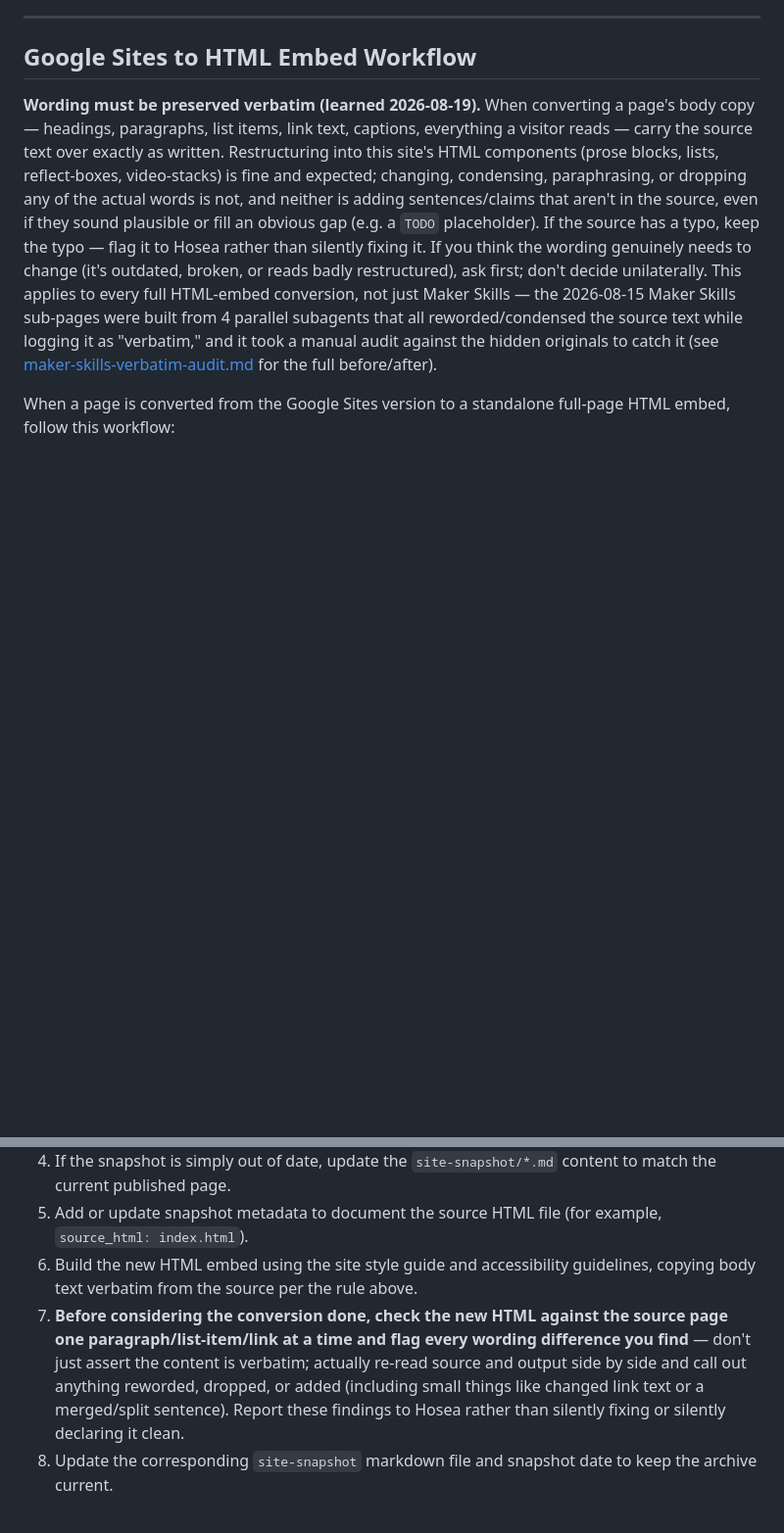
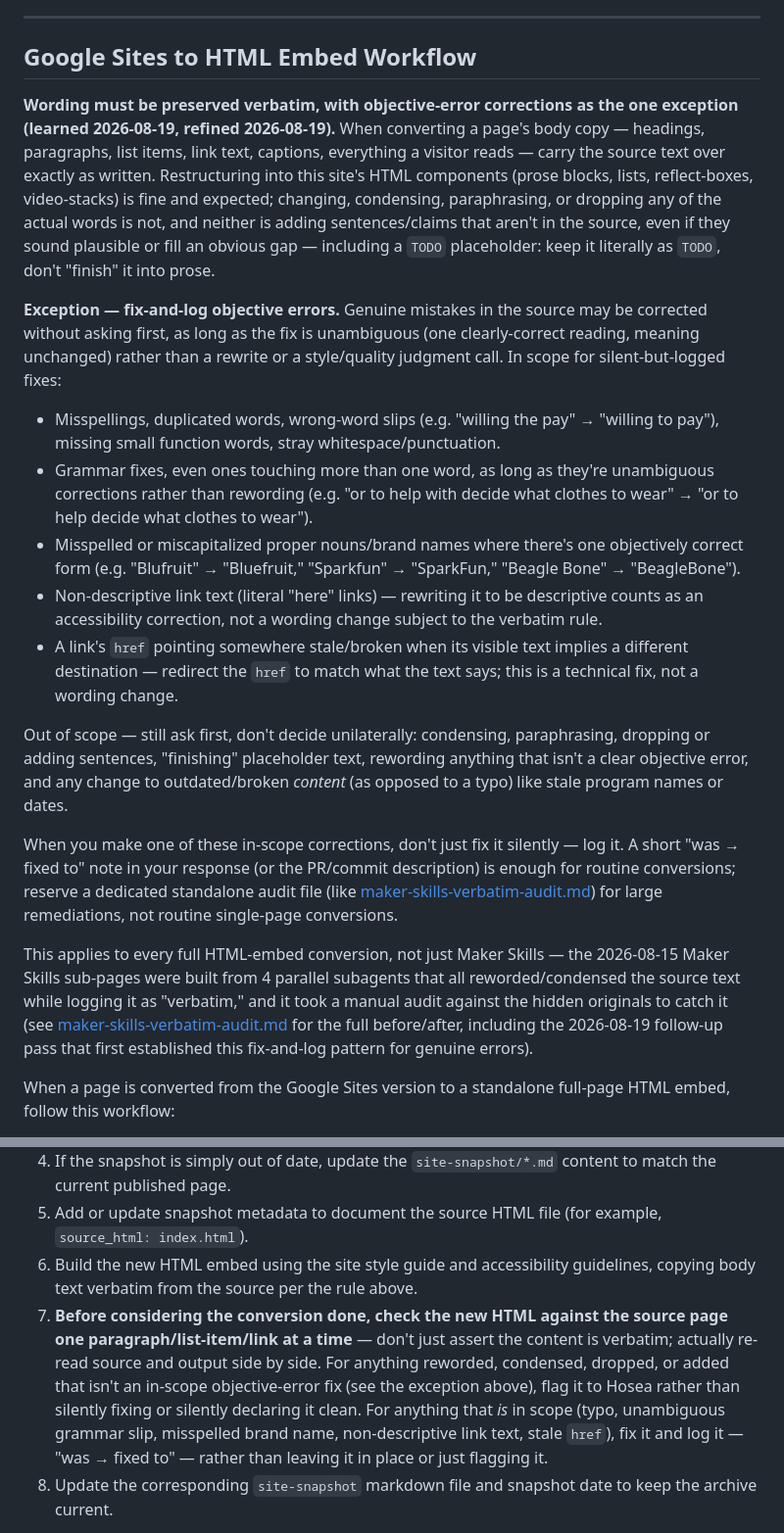
Before and after one commit to hoseasiu/create-challenge-website, a Markdown page: CLAUDE.md, 2 parts joined by grey strips. Shown at 98% size. Drawn GitHub-style; blank space fills up the shorter version.

Commit message:
update instructions for converting site pages to HTML

```diff
--- a/CLAUDE.md
+++ b/CLAUDE.md
@@ -197,7 +197,20 @@ If you convert a Google Sites page into an HTML embed or otherwise update its pu
 
 ## Google Sites to HTML Embed Workflow
 
-**Wording must be preserved verbatim (learned 2026-08-19).** When converting a page's body copy — headings, paragraphs, list items, link text, captions, everything a visitor reads — carry the source text over exactly as written. Restructuring into this site's HTML components (prose blocks, lists, reflect-boxes, video-stacks) is fine and expected; changing, condensing, paraphrasing, or dropping any of the actual words is not, and neither is adding sentences/claims that aren't in the source, even if they sound plausible or fill an obvious gap (e.g. a `TODO` placeholder). If the source has a typo, keep the typo — flag it to Hosea rather than silently fixing it. If you think the wording genuinely needs to change (it's outdated, broken, or reads badly restructured), ask first; don't decide unilaterally. This applies to every full HTML-embed conversion, not just Maker Skills — the 2026-08-15 Maker Skills sub-pages were built from 4 parallel subagents that all reworded/condensed the source text while logging it as "verbatim," and it took a manual audit against the hidden originals to catch it (see [maker-skills-verbatim-audit.md](maker-skills-verbatim-audit.md) for the full before/after).
+**Wording must be preserved verbatim, with objective-error corrections as the one exception (learned 2026-08-19, refined 2026-08-19).** When converting a page's body copy — headings, paragraphs, list items, link text, captions, everything a visitor reads — carry the source text over exactly as written. Restructuring into this site's HTML components (prose blocks, lists, reflect-boxes, video-stacks) is fine and expected; changing, condensing, paraphrasing, or dropping any of the actual words is not, and neither is adding sentences/claims that aren't in the source, even if they sound plausible or fill an obvious gap — including a `TODO` placeholder: keep it literally as `TODO`, don't "finish" it into prose.
+
+**Exception — fix-and-log objective errors.** Genuine mistakes in the source may be corrected without asking first, as long as the fix is unambiguous (one clearly-correct reading, meaning unchanged) rather than a rewrite or a style/quality judgment call. In scope for silent-but-logged fixes:
+- Misspellings, duplicated words, wrong-word slips (e.g. "willing the pay" → "willing to pay"), missing small function words, stray whitespace/punctuation.
+- Grammar fixes, even ones touching more than one word, as long as they're unambiguous corrections rather than rewording (e.g. "or to help with decide what clothes to wear" → "or to help decide what clothes to wear").
+- Misspelled or miscapitalized proper nouns/brand names where there's one objectively correct form (e.g. "Blufruit" → "Bluefruit," "Sparkfun" → "SparkFun," "Beagle Bone" → "BeagleBone").
+- Non-descriptive link text (literal "here" links) — rewriting it to be descriptive counts as an accessibility correction, not a wording change subject to the verbatim rule.
+- A link's `href` pointing somewhere stale/broken when its visible text implies a different destination — redirect the `href` to match what the text says; this is a technical fix, not a wording change.
+
+Out of scope — still ask first, don't decide unilaterally: condensing, paraphrasing, dropping or adding sentences, "finishing" placeholder text, rewording anything that isn't a clear objective error, and any change to outdated/broken *content* (as opposed to a typo) like stale program names or dates.
+
+When you make one of these in-scope corrections, don't just fix it silently — log it. A short "was → fixed to" note in your response (or the PR/commit description) is enough for routine conversions; reserve a dedicated standalone audit file (like [maker-skills-verbatim-audit.md](maker-skills-verbatim-audit.md)) for large remediations, not routine single-page conversions.
+
+This applies to every full HTML-embed conversion, not just Maker Skills — the 2026-08-15 Maker Skills sub-pages were built from 4 parallel subagents that all reworded/condensed the source text while logging it as "verbatim," and it took a manual audit against the hidden originals to catch it (see [maker-skills-verbatim-audit.md](maker-skills-verbatim-audit.md) for the full before/after, including the 2026-08-19 follow-up pass that first established this fix-and-log pattern for genuine errors).
 
 When a page is converted from the Google Sites version to a standalone full-page HTML embed, follow this workflow:
 
@@ -207,7 +220,7 @@ When a page is converted from the Google Sites version to a standalone full-page
 4. If the snapshot is simply out of date, update the `site-snapshot/*.md` content to match the current published page.
 5. Add or update snapshot metadata to document the source HTML file (for example, `source_html: index.html`).
 6. Build the new HTML embed using the site style guide and accessibility guidelines, copying body text verbatim from the source per the rule above.
-7. **Before considering the conversion done, check the new HTML against the source page one paragraph/list-item/link at a time and flag every wording difference you find** — don't just assert the content is verbatim; actually re-read source and output side by side and call out anything reworded, dropped, or added (including small things like changed link text or a merged/split sentence). Report these findings to Hosea rather than silently fixing or silently declaring it clean.
+7. **Before considering the conversion done, check the new HTML against the source page one paragraph/list-item/link at a time** — don't just assert the content is verbatim; actually re-read source and output side by side. For anything reworded, condensed, dropped, or added that isn't an in-scope objective-error fix (see the exception above), flag it to Hosea rather than silently fixing or silently declaring it clean. For anything that *is* in scope (typo, unambiguous grammar slip, misspelled brand name, non-descriptive link text, stale `href`), fix it and log it — "was → fixed to" — rather than leaving it in place or just flagging it.
 8. Update the corresponding `site-snapshot` markdown file and snapshot date to keep the archive current.
 
 This workflow ensures the published version, the snapshot archive, and the markup all stay synchronized.
```
